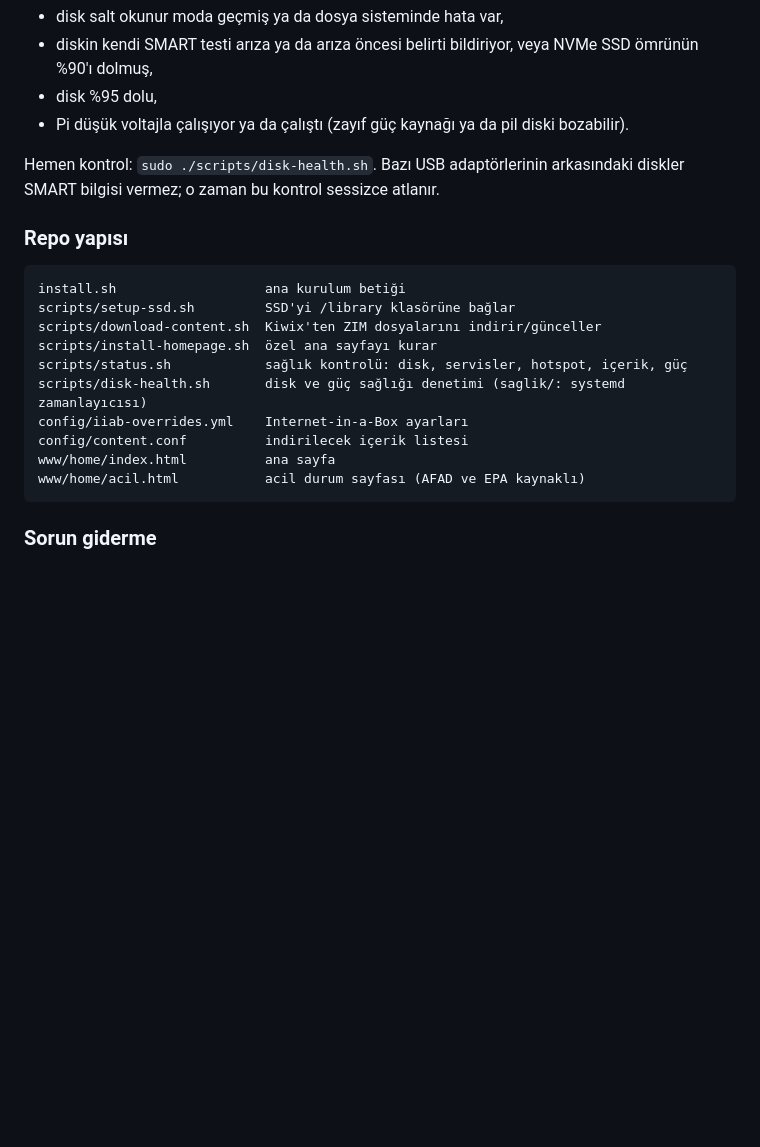
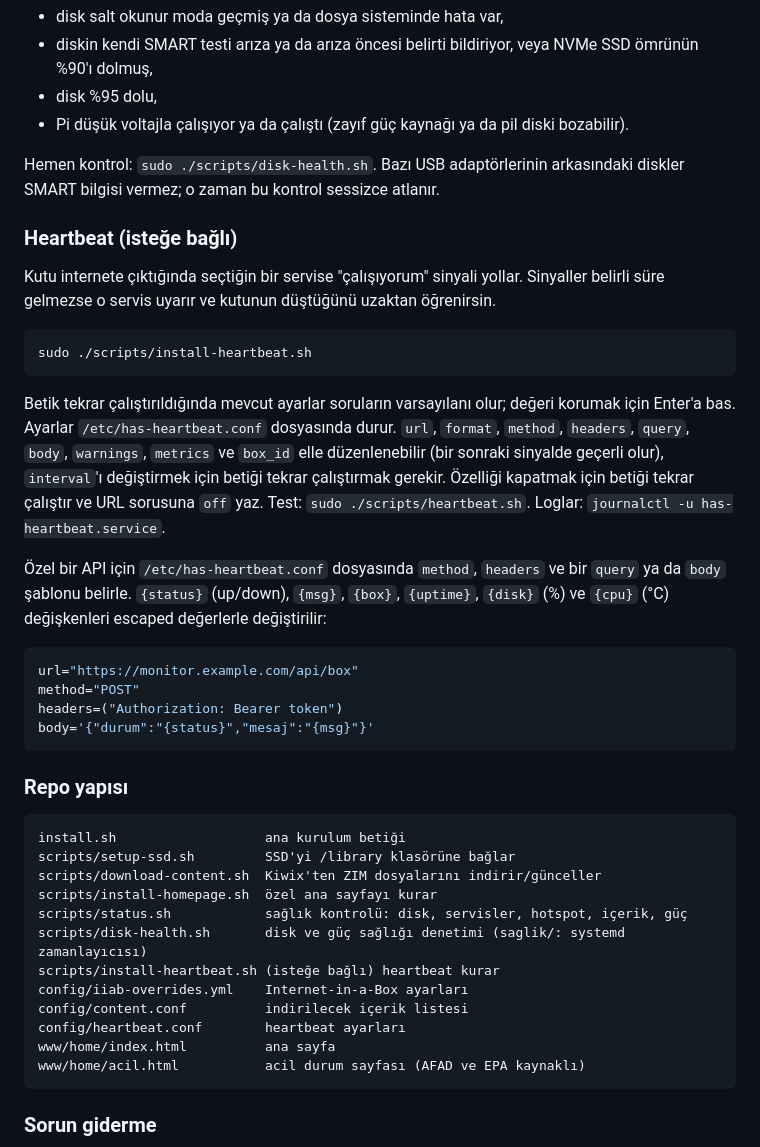
Before and after one commit to schematrix/HAS_Prepper_Disk, a Markdown page: README.md, the part around one of its changes. Rendered like a GitHub page; blank space fills up the shorter version.

````diff
--- a/README.md
+++ b/README.md
@@ -247,6 +276,27 @@ Pi'nin dahili Wi-Fi kartı sadece hotspot için kullanılıyor. Pi'nin geçici o
 
 Hemen kontrol: `sudo ./scripts/disk-health.sh`. Bazı USB adaptörlerinin arkasındaki diskler SMART bilgisi vermez; o zaman bu kontrol sessizce atlanır.
 
+### Heartbeat (isteğe bağlı)
+
+Kutu internete çıktığında seçtiğin bir servise "çalışıyorum" sinyali yollar. Sinyaller belirli süre gelmezse o servis uyarır ve kutunun düştüğünü uzaktan öğrenirsin.
+
+```bash
+sudo ./scripts/install-heartbeat.sh
+```
+
+Betik tekrar çalıştırıldığında mevcut ayarlar soruların varsayılanı olur; değeri korumak için Enter'a bas. Ayarlar `/etc/has-heartbeat.conf` dosyasında durur. `url`, `format`, `method`, `headers`, `query`, `body`, `warnings`, `metrics` ve `box_id` elle düzenlenebilir (bir sonraki sinyalde geçerli olur), `interval`'ı değiştirmek için betiği tekrar çalıştırmak gerekir. Özelliği kapatmak için betiği tekrar çalıştır ve URL sorusuna `off` yaz.
+Test: `sudo ./scripts/heartbeat.sh`.
+Loglar: `journalctl -u has-heartbeat.service`.
+
+Özel bir API için `/etc/has-heartbeat.conf` dosyasında `method`, `headers` ve bir `query` ya da `body` şablonu belirle. `{status}` (up/down), `{msg}`, `{box}`, `{uptime}`, `{disk}` (%) ve `{cpu}` (°C) değişkenleri escaped değerlerle değiştirilir:
+
+```bash
+url="https://monitor.example.com/api/box"
+method="POST"
+headers=("Authorization: Bearer token")
+body='{"durum":"{status}","mesaj":"{msg}"}'
+```
+
 ### Repo yapısı
 
 ```
@@ -256,8 +306,10 @@ scripts/download-content.sh  Kiwix'ten ZIM dosyalarını indirir/günceller
 scripts/install-homepage.sh  özel ana sayfayı kurar
 scripts/status.sh            sağlık kontrolü: disk, servisler, hotspot, içerik, güç
 scripts/disk-health.sh       disk ve güç sağlığı denetimi (saglik/: systemd zamanlayıcısı)
+scripts/install-heartbeat.sh (isteğe bağlı) heartbeat kurar
 config/iiab-overrides.yml    Internet-in-a-Box ayarları
 config/content.conf          indirilecek içerik listesi
+config/heartbeat.conf        heartbeat ayarları
 www/home/index.html          ana sayfa
 www/home/acil.html           acil durum sayfası (AFAD ve EPA kaynaklı)
 ```
````
Also changed, not shown: other parts of README.md (+30 -0 lines).
